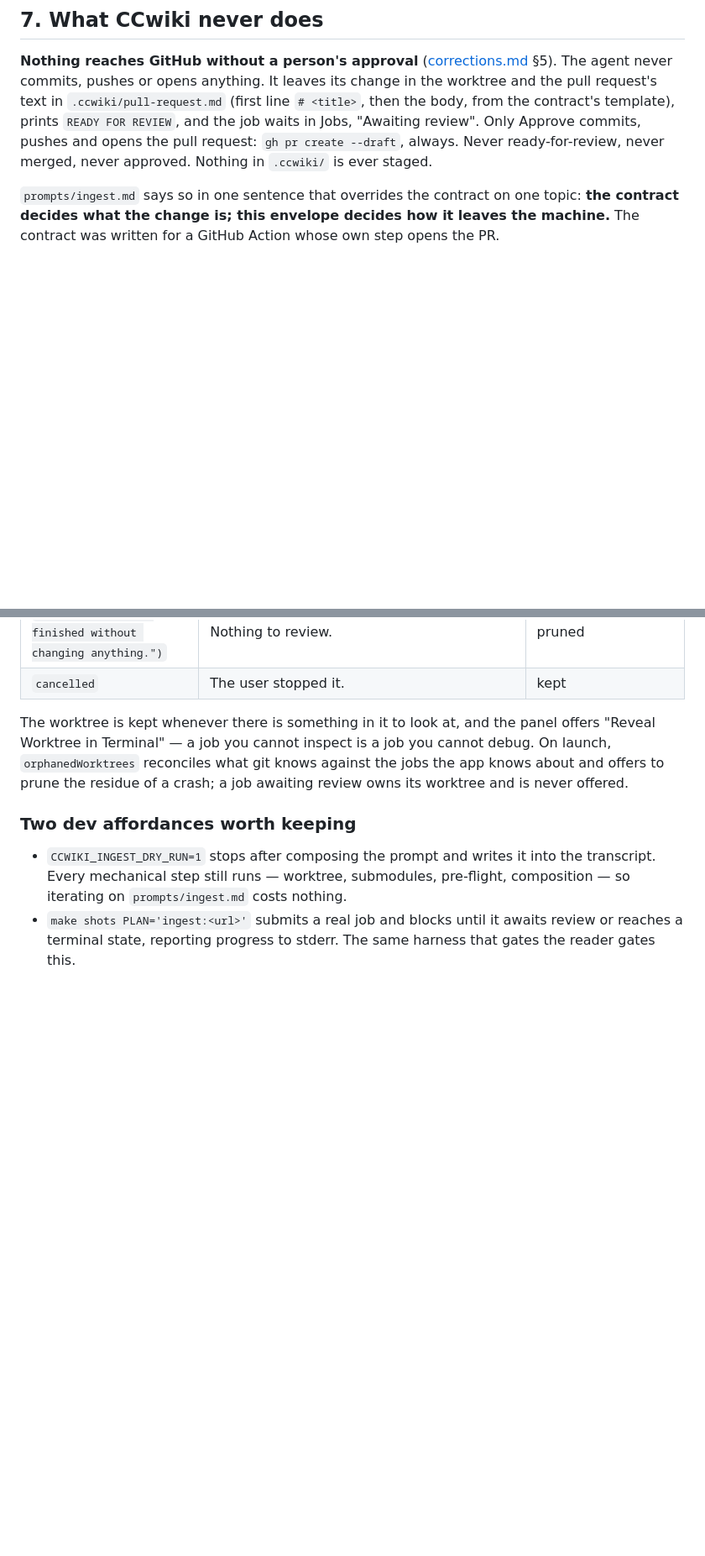
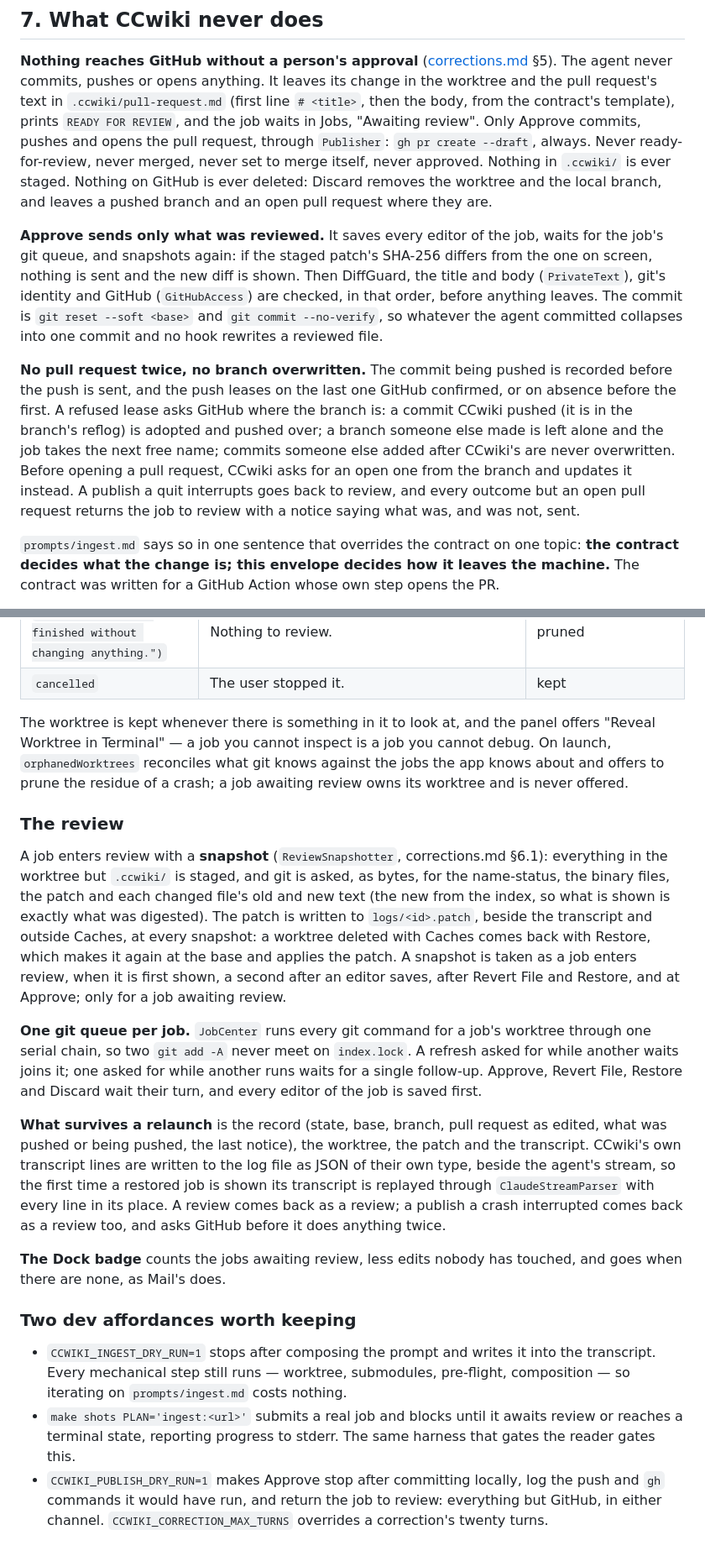
Before and after one commit to axhoover/ccwiki, a Markdown page: plans/ingestion.md, 2 parts joined by grey strips. Shown at 84% size. Drawn GitHub-style; blank space fills up the shorter version.

Commit message:
Docs: ingestion's review and publish, as built
plans/ingestion.md says what Track B built: §4 points at DiffGuard, §7 at
how Approve sends only what was reviewed and never opens a pull request
twice or overwrites a branch, and §9 gains the new files, the snapshot, the
per-job git queue, what survives a relaunch, the Dock badge, and the two
new environment variables.

Co-Authored-By: Claude Opus 5.5 <noreply@anthropic.com>
Claude-Session: https://claude.ai/code/session_019XMR4ZfyqsPJbeWijCXta2

```diff
--- a/plans/ingestion.md
+++ b/plans/ingestion.md
@@ -153,9 +161,32 @@ Conflating these is the most likely metadata error:
 anything. It leaves its change in the worktree and the pull request's text in
 `.ccwiki/pull-request.md` (first line `# <title>`, then the body, from the
 contract's template), prints `READY FOR REVIEW`, and the job waits in Jobs,
-"Awaiting review". Only Approve commits, pushes and opens the pull request:
-`gh pr create --draft`, always. Never ready-for-review, never merged, never
-approved. Nothing in `.ccwiki/` is ever staged.
+"Awaiting review". Only Approve commits, pushes and opens the pull request,
+through `Publisher`: `gh pr create --draft`, always. Never ready-for-review,
+never merged, never set to merge itself, never approved. Nothing in
+`.ccwiki/` is ever staged. Nothing on GitHub is ever deleted: Discard removes
+the worktree and the local branch, and leaves a pushed branch and an open
+pull request where they are.
+
+**Approve sends only what was reviewed.** It saves every editor of the job,
+waits for the job's git queue, and snapshots again: if the staged patch's
+SHA-256 differs from the one on screen, nothing is sent and the new diff is
+shown. Then DiffGuard, the title and body (`PrivateText`), git's identity and
+GitHub (`GitHubAccess`) are checked, in that order, before anything leaves.
+The commit is `git reset --soft <base>` and `git commit --no-verify`, so
+whatever the agent committed collapses into one commit and no hook rewrites a
+reviewed file.
+
+**No pull request twice, no branch overwritten.** The commit being pushed is
+recorded before the push is sent, and the push leases on the last one GitHub
+confirmed, or on absence before the first. A refused lease asks GitHub where
+the branch is: a commit CCwiki pushed (it is in the branch's reflog) is
+adopted and pushed over; a branch someone else made is left alone and the job
+takes the next free name; commits someone else added after CCwiki's are never
+overwritten. Before opening a pull request, CCwiki asks for an open one from
+the branch and updates it instead. A publish a quit interrupts goes back to
+review, and every outcome but an open pull request returns the job to review
+with a notice saying what was, and was not, sent.
 
 `prompts/ingest.md` says so in one sentence that overrides the contract on one
 topic: **the contract decides what the change is; this envelope decides how it
@@ -247,6 +287,38 @@ you cannot debug. On launch, `orphanedWorktrees` reconciles what git knows
 against the jobs the app knows about and offers to prune the residue of a
 crash; a job awaiting review owns its worktree and is never offered.
 
+### The review
+
+A job enters review with a **snapshot** (`ReviewSnapshotter`, corrections.md
+§6.1): everything in the worktree but `.ccwiki/` is staged, and git is asked,
+as bytes, for the name-status, the binary files, the patch and each changed
+file's old and new text (the new from the index, so what is shown is exactly
+what was digested). The patch is written to `logs/<id>.patch`, beside the
+transcript and outside Caches, at every snapshot: a worktree deleted with
+Caches comes back with Restore, which makes it again at the base and applies
+the patch. A snapshot is taken as a job enters review, when it is first
+shown, a second after an editor saves, after Revert File and Restore, and at
+Approve; only for a job awaiting review.
+
+**One git queue per job.** `JobCenter` runs every git command for a job's
+worktree through one serial chain, so two `git add -A` never meet on
+`index.lock`. A refresh asked for while another waits joins it; one asked for
+while another runs waits for a single follow-up. Approve, Revert File,
+Restore and Discard wait their turn, and every editor of the job is saved
+first.
+
+**What survives a relaunch** is the record (state, base, branch, pull request
+as edited, what was pushed or being pushed, the last notice), the worktree,
+the patch and the transcript. CCwiki's own transcript lines are written to
+the log file as JSON of their own type, beside the agent's stream, so the
+first time a restored job is shown its transcript is replayed through
+`ClaudeStreamParser` with every line in its place. A review comes back as a
+review; a publish a crash interrupted comes back as a review too, and asks
+GitHub before it does anything twice.
+
+**The Dock badge** counts the jobs awaiting review, less edits nobody has
+touched, and goes when there are none, as Mail's does.
+
 ### Two dev affordances worth keeping
 
 - `CCWIKI_INGEST_DRY_RUN=1` stops after composing the prompt and writes it
@@ -255,3 +327,7 @@ crash; a job awaiting review owns its worktree and is never offered.
 - `make shots PLAN='ingest:<url>'` submits a real job and blocks until it
   awaits review or reaches a terminal state, reporting progress to stderr. The
   same harness that gates the reader gates this.
+- `CCWIKI_PUBLISH_DRY_RUN=1` makes Approve stop after committing locally,
+  log the push and `gh` commands it would have run, and return the job to
+  review: everything but GitHub, in either channel.
+  `CCWIKI_CORRECTION_MAX_TURNS` overrides a correction's twenty turns.
```
Also changed, not shown: other parts of plans/ingestion.md (+27 -10 lines).
